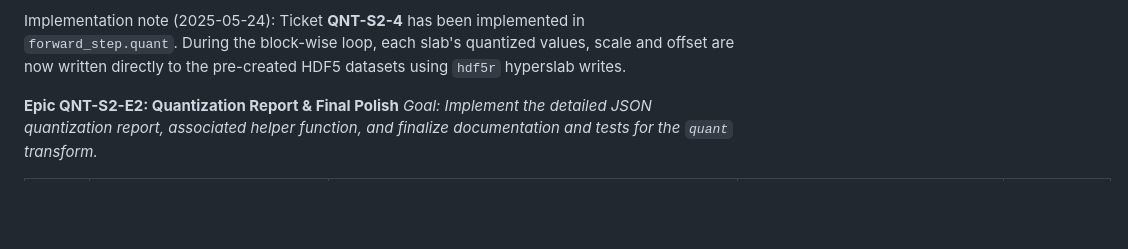
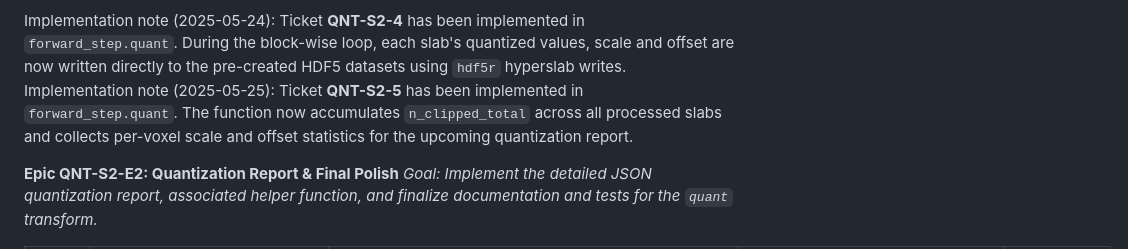
Before and after one commit to bbuchsbaum/neuroarchive, a Markdown page: raw-data/Quantization_proposal_and_sprint.md, the part around the change. GitHub-like rendering; blank space fills up the shorter version.

Commit message:
docs: mark QNT-S2-5 implemented

```diff
--- a/raw-data/Quantization_proposal_and_sprint.md
+++ b/raw-data/Quantization_proposal_and_sprint.md
@@ -246,6 +246,7 @@ Implementation note (2025-05-22): Ticket **QNT-S2-2** has been implemented in `f
 Implementation note (2025-05-23): Ticket **QNT-S2-3** has been implemented in `forward_step.quant`. The function iterates over spatial blocks determined by `auto_block_size()` and calls `.quantize_voxel_block()` for each slab to compute per-block scale and offset before performing quantization.
 
 Implementation note (2025-05-24): Ticket **QNT-S2-4** has been implemented in `forward_step.quant`. During the block-wise loop, each slab's quantized values, scale and offset are now written directly to the pre-created HDF5 datasets using `hdf5r` hyperslab writes.
+Implementation note (2025-05-25): Ticket **QNT-S2-5** has been implemented in `forward_step.quant`. The function now accumulates `n_clipped_total` across all processed slabs and collects per-voxel scale and offset statistics for the upcoming quantization report.
 
 **Epic QNT-S2-E2: Quantization Report & Final Polish**
 *Goal: Implement the detailed JSON quantization report, associated helper function, and finalize documentation and tests for the `quant` transform.*
```
